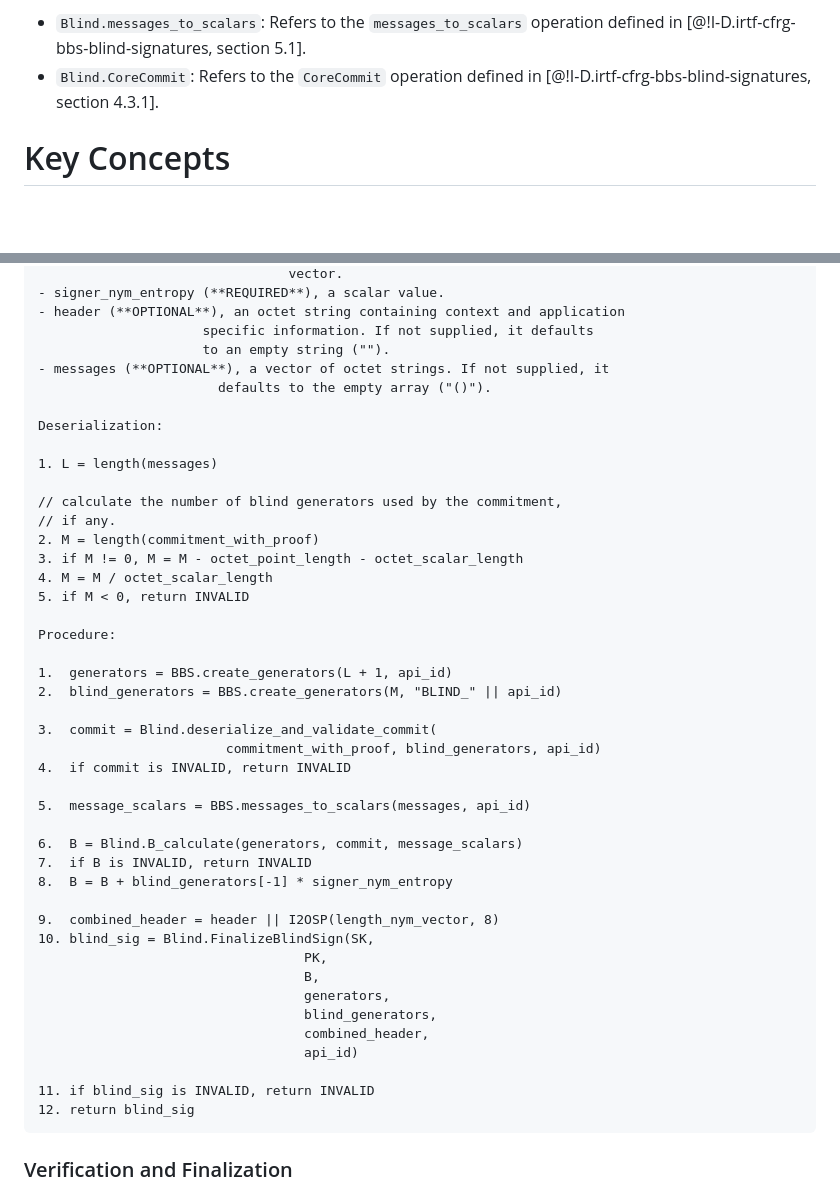
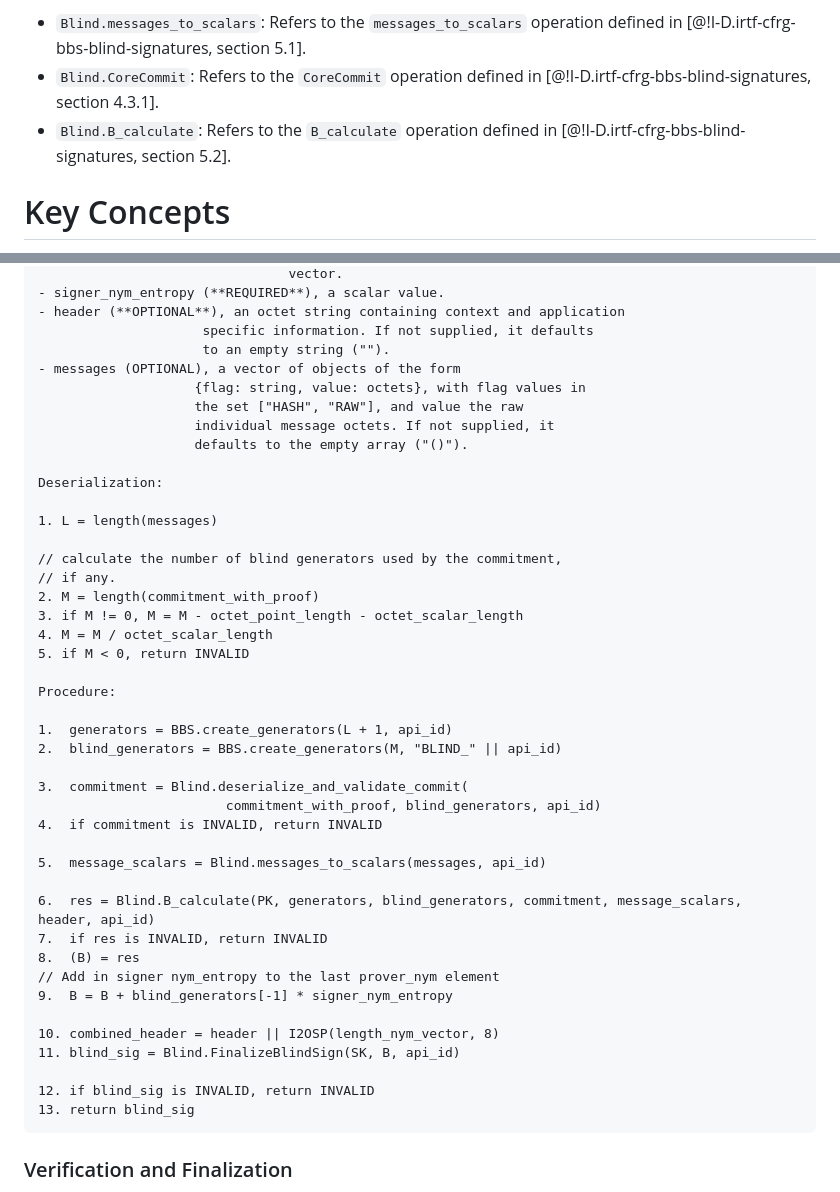
Before and after one commit to cfrg/draft-irtf-cfrg-bbs-pseudonyms, a Markdown page: draft-irtf-cfrg-bbs-per-verifier-linkability.md, 2 parts joined by grey strips. Drawn GitHub-style; blank space fills up the shorter version.

Commit message:
Update "Blind Issuane" and "BlindSignWithNym" function.

````diff
--- a/draft-irtf-cfrg-bbs-per-verifier-linkability.md
+++ b/draft-irtf-cfrg-bbs-per-verifier-linkability.md
@@ -214,6 +214,7 @@ This document makes use of various operations defined by the BBS Signature Schem
 
 - `Blind.messages_to_scalars`: Refers to the `messages_to_scalars` operation defined in [@!I-D.irtf-cfrg-bbs-blind-signatures, section 5.1].
 - `Blind.CoreCommit`: Refers to the `CoreCommit` operation defined in [@!I-D.irtf-cfrg-bbs-blind-signatures, section 4.3.1].
+- `Blind.B_calculate`: Refers to the `B_calculate` operation defined in [@!I-D.irtf-cfrg-bbs-blind-signatures, section 5.2].
 
 # Key Concepts
 
@@ -347,8 +346,11 @@ Inputs:
 - header (**OPTIONAL**), an octet string containing context and application
                      specific information. If not supplied, it defaults
                      to an empty string ("").
-- messages (**OPTIONAL**), a vector of octet strings. If not supplied, it
-                       defaults to the empty array ("()").
+- messages (OPTIONAL), a vector of objects of the form
+                    {flag: string, value: octets}, with flag values in
+                    the set ["HASH", "RAW"], and value the raw
+                    individual message octets. If not supplied, it
+                    defaults to the empty array ("()").
 
 Deserialization:
 
@@ -366,27 +368,23 @@ Procedure:
 1.  generators = BBS.create_generators(L + 1, api_id)
 2.  blind_generators = BBS.create_generators(M, "BLIND_" || api_id)
 
-3.  commit = Blind.deserialize_and_validate_commit(
+3.  commitment = Blind.deserialize_and_validate_commit(
                         commitment_with_proof, blind_generators, api_id)
-4.  if commit is INVALID, return INVALID
-
-5.  message_scalars = BBS.messages_to_scalars(messages, api_id)
-
-6.  B = Blind.B_calculate(generators, commit, message_scalars)
-7.  if B is INVALID, return INVALID
-8.  B = B + blind_generators[-1] * signer_nym_entropy
-
-9.  combined_header = header || I2OSP(length_nym_vector, 8)
-10. blind_sig = Blind.FinalizeBlindSign(SK,
-                                  PK,
-                                  B,
-                                  generators,
-                                  blind_generators,
-                                  combined_header,
-                                  api_id)
-
-11. if blind_sig is INVALID, return INVALID
-12. return blind_sig
+4.  if commitment is INVALID, return INVALID
+
+5.  message_scalars = Blind.messages_to_scalars(messages, api_id)
+
+6.  res = Blind.B_calculate(PK, generators, blind_generators, commitment, message_scalars, header, api_id)
+7.  if res is INVALID, return INVALID
+8.  (B) = res
+// Add in signer nym_entropy to the last prover_nym element
+9.  B = B + blind_generators[-1] * signer_nym_entropy
+
+10. combined_header = header || I2OSP(length_nym_vector, 8)
+11. blind_sig = Blind.FinalizeBlindSign(SK, B, api_id)
+
+12. if blind_sig is INVALID, return INVALID
+13. return blind_sig
 ```
 
 ### Verification and Finalization
````
Also changed, not shown: other parts of draft-irtf-cfrg-bbs-per-verifier-linkability.md (+0 -2 lines).
